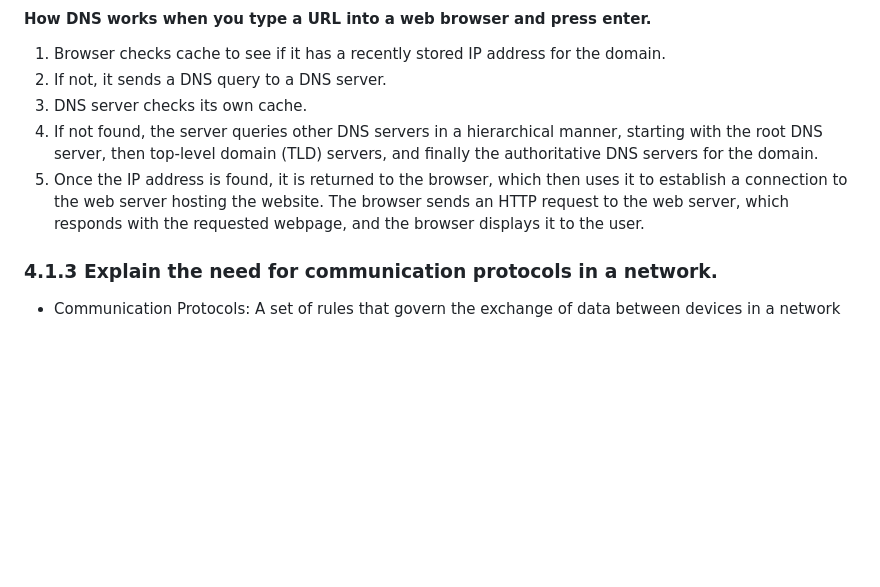
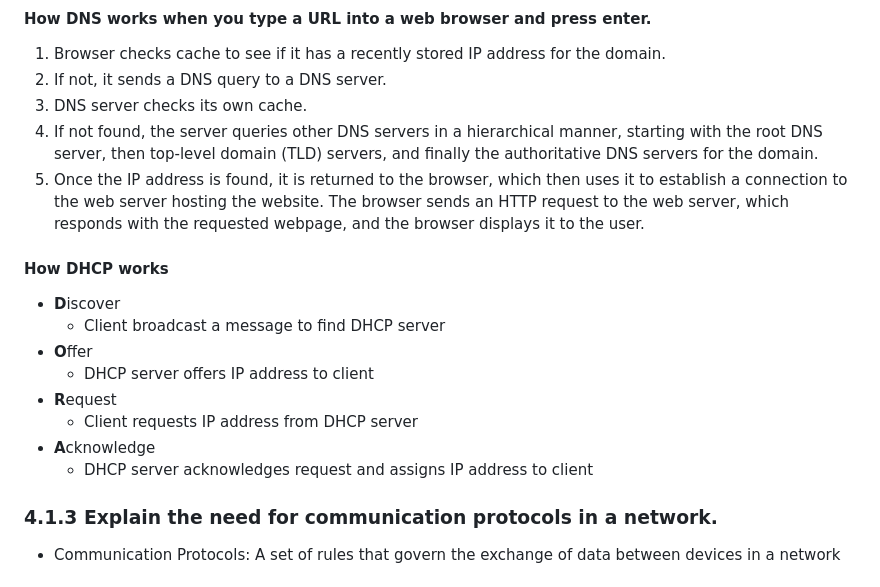
Before and after one commit to rawrrawrpurpledinosaur/H2-Computing-Notes, a Markdown page: syllabus.md, the part around the change. Drawn GitHub-style; blank space fills up the shorter version.

Commit message:
DHCP server for IP allocation

```diff
--- a/syllabus.md
+++ b/syllabus.md
@@ -479,6 +479,15 @@ Refer to explanation on [packet switching and circuit switching network](#packet
 3. DNS server checks its own cache.
 4. If not found, the server queries other DNS servers in a hierarchical manner, starting with the root DNS server, then top-level domain (TLD) servers, and finally the authoritative DNS servers for the domain.
 5. Once the IP address is found, it is returned to the browser, which then uses it to establish a connection to the web server hosting the website. The browser sends an HTTP request to the web server, which responds with the requested webpage, and the browser displays it to the user.
+#### How DHCP works
+- **D**iscover
+  - Client broadcast a message to find DHCP server
+- **O**ffer
+  - DHCP server offers IP address to client
+- **R**equest
+  - Client requests IP address from DHCP server
+- **A**cknowledge
+  - DHCP server acknowledges request and assigns IP address to client
 
 ### 4.1.3 Explain the need for communication protocols in a network.
 - Communication Protocols: A set of rules that govern the exchange of data between devices in a network
```
